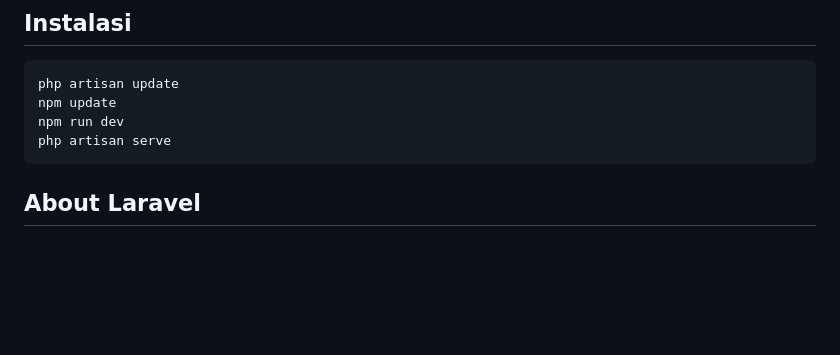
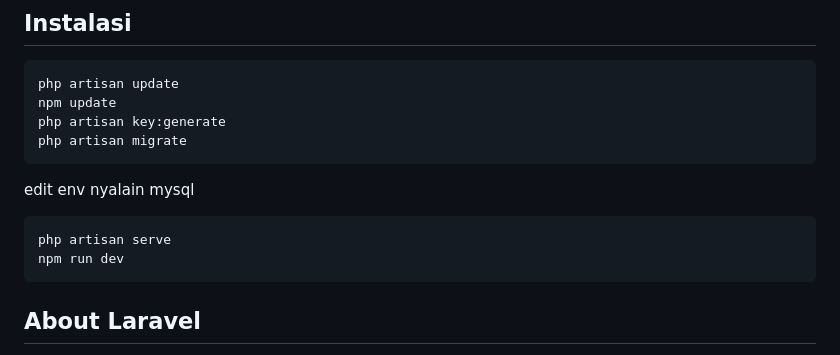
Before and after one commit to margarinn/basrengaz2, a Markdown page: README.md, the part around the change. Rendered like a GitHub page; blank space fills up the shorter version.

`````diff
--- a/README.md
+++ b/README.md
@@ -11,8 +11,15 @@
 ````bash
 php artisan update
 npm update
+php artisan key:generate
+php artisan migrate
+````
+edit env
+nyalain mysql
+
+````bash
+php artisan serve
 npm run dev
-php artisan serve
 ````
 
 ## About Laravel
`````
